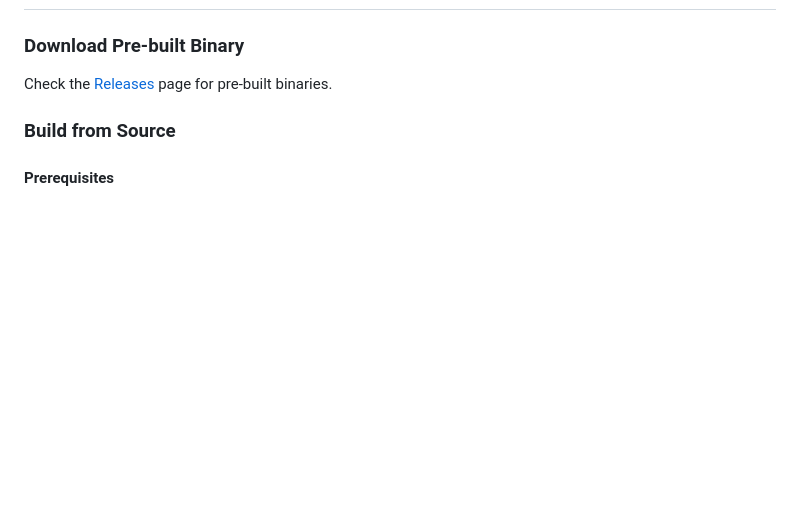
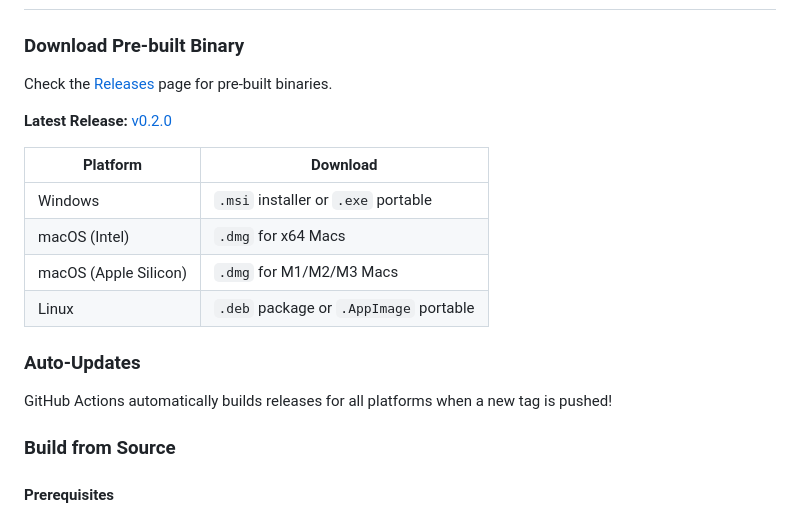
Before and after one commit to cms000123456/penpal, a Markdown page: README.md, the part around one of its changes. Rendered like a GitHub page; blank space fills up the shorter version.

Commit message:
Update README with download table and CI badges

```diff
--- a/README.md
+++ b/README.md
@@ -28,6 +31,18 @@ A lightweight, cross-platform drawing app designed for the **XPPen Artist 15.6 P
 ### Download Pre-built Binary
 
 Check the [Releases](../../releases) page for pre-built binaries.
+
+**Latest Release:** [v0.2.0](../../releases/latest)
+
+| Platform | Download |
+|----------|----------|
+| Windows | `.msi` installer or `.exe` portable |
+| macOS (Intel) | `.dmg` for x64 Macs |
+| macOS (Apple Silicon) | `.dmg` for M1/M2/M3 Macs |
+| Linux | `.deb` package or `.AppImage` portable |
+
+### Auto-Updates
+GitHub Actions automatically builds releases for all platforms when a new tag is pushed!
 
 ### Build from Source
 
```
Also changed, not shown: other parts of README.md (+3 -0 lines).
